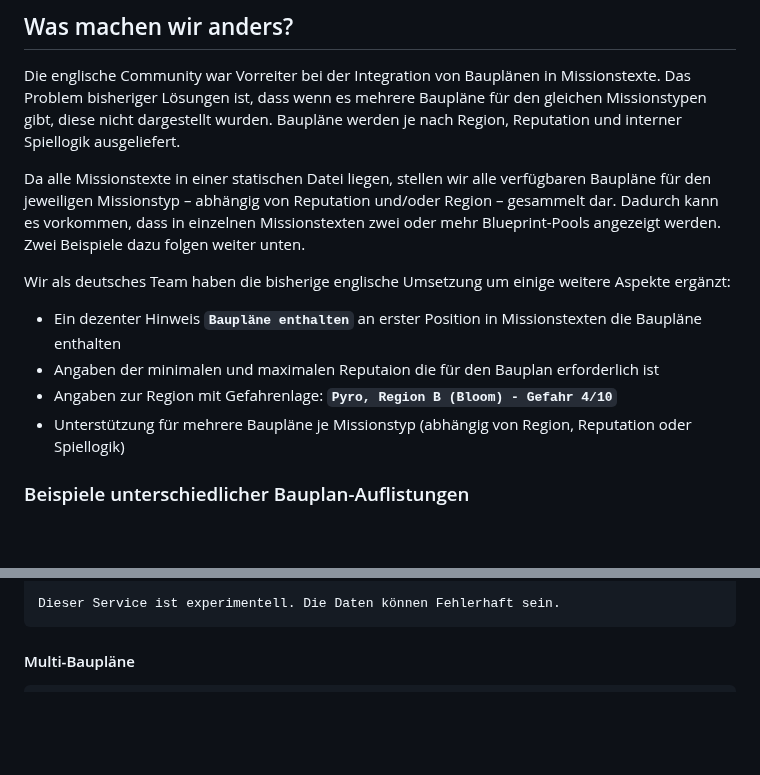
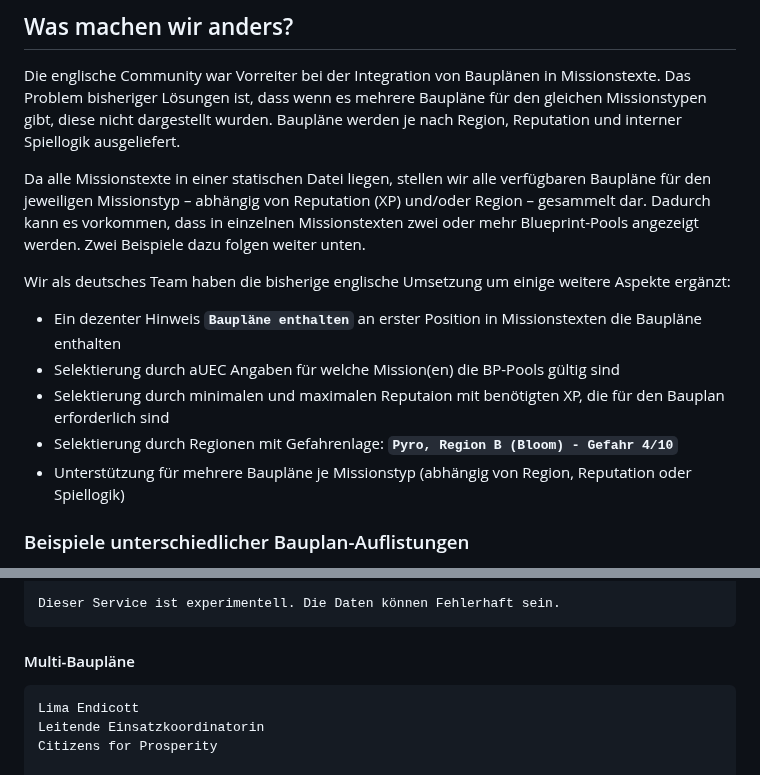
Before and after one commit to rjcncpt/StarCitizen-Deutsch-INI, a Markdown page: blueprints/README.md, 2 parts joined by grey strips. Rendered like a GitHub page; blank space fills up the shorter version.

Commit message:
Clarify blueprint selection criteria in README
Updated the README to clarify the selection criteria for blueprints based on reputation and region.

````diff
--- a/blueprints/README.md
+++ b/blueprints/README.md
@@ -105,12 +105,13 @@ Die Bauplandaten werden zur Zeit aus der **([scmdb.net](https://scmdb.net))**-Da
 ## Was machen wir anders?
 Die englische Community war Vorreiter bei der Integration von Bauplänen in Missionstexte. Das Problem bisheriger Lösungen ist, dass wenn es mehrere Baupläne für den gleichen Missionstypen gibt, diese nicht dargestellt wurden. Baupläne werden je nach Region, Reputation und interner Spiellogik ausgeliefert.
 
-Da alle Missionstexte in einer statischen Datei liegen, stellen wir alle verfügbaren Baupläne für den jeweiligen Missionstyp – abhängig von Reputation und/oder Region – gesammelt dar. Dadurch kann es vorkommen, dass in einzelnen Missionstexten zwei oder mehr Blueprint-Pools angezeigt werden. Zwei Beispiele dazu folgen weiter unten.
+Da alle Missionstexte in einer statischen Datei liegen, stellen wir alle verfügbaren Baupläne für den jeweiligen Missionstyp – abhängig von Reputation (XP) und/oder Region – gesammelt dar. Dadurch kann es vorkommen, dass in einzelnen Missionstexten zwei oder mehr Blueprint-Pools angezeigt werden. Zwei Beispiele dazu folgen weiter unten.
 
 Wir als deutsches Team haben die bisherige englische Umsetzung um einige weitere Aspekte ergänzt:
 - Ein dezenter Hinweis **`Baupläne enthalten`** an erster Position in Missionstexten die Baupläne enthalten
-- Angaben der minimalen und maximalen Reputaion die für den Bauplan erforderlich ist
-- Angaben zur Region mit Gefahrenlage: **`Pyro, Region B (Bloom) - Gefahr 4/10`**
+- Selektierung durch aUEC Angaben für welche Mission(en) die BP-Pools gültig sind
+- Selektierung durch minimalen und maximalen Reputaion mit benötigten XP, die für den Bauplan erforderlich sind
+- Selektierung durch Regionen mit Gefahrenlage: **`Pyro, Region B (Bloom) - Gefahr 4/10`**
 - Unterstützung für mehrere Baupläne je Missionstyp (abhängig von Region, Reputation oder Spiellogik)
 
 
@@ -146,6 +147,10 @@ Dieser Service ist experimentell. Die Daten können Fehlerhaft sein.
 ```
 #### Multi-Baupläne
 ```
+Lima Endicott
+Leitende Einsatzkoordinatorin
+Citizens for Prosperity
+
 ---------------------------------------------------------
 Dieser Missionstyp wird vom Spiel dynamisch erzeugt.
 Die Vergabe der Baupläne ist nicht eindeutig vorhersagbar und
````
